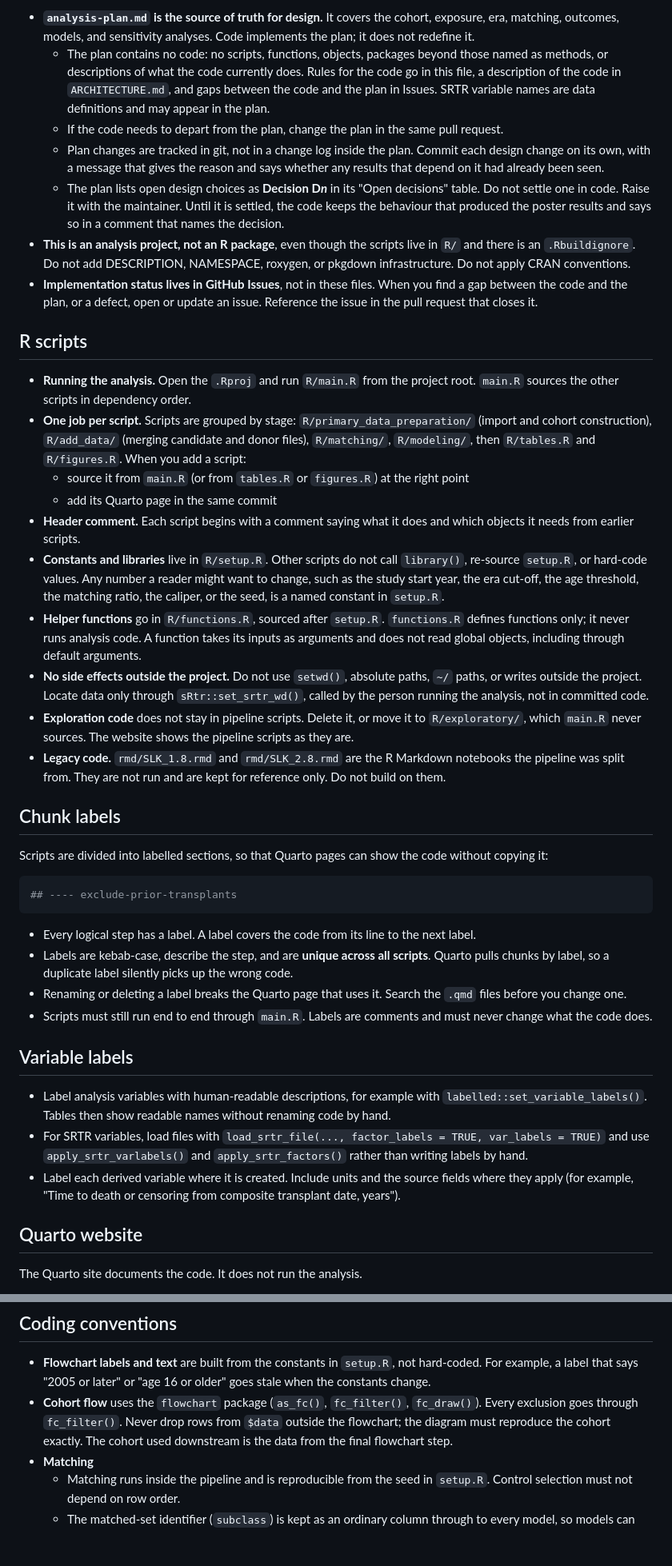
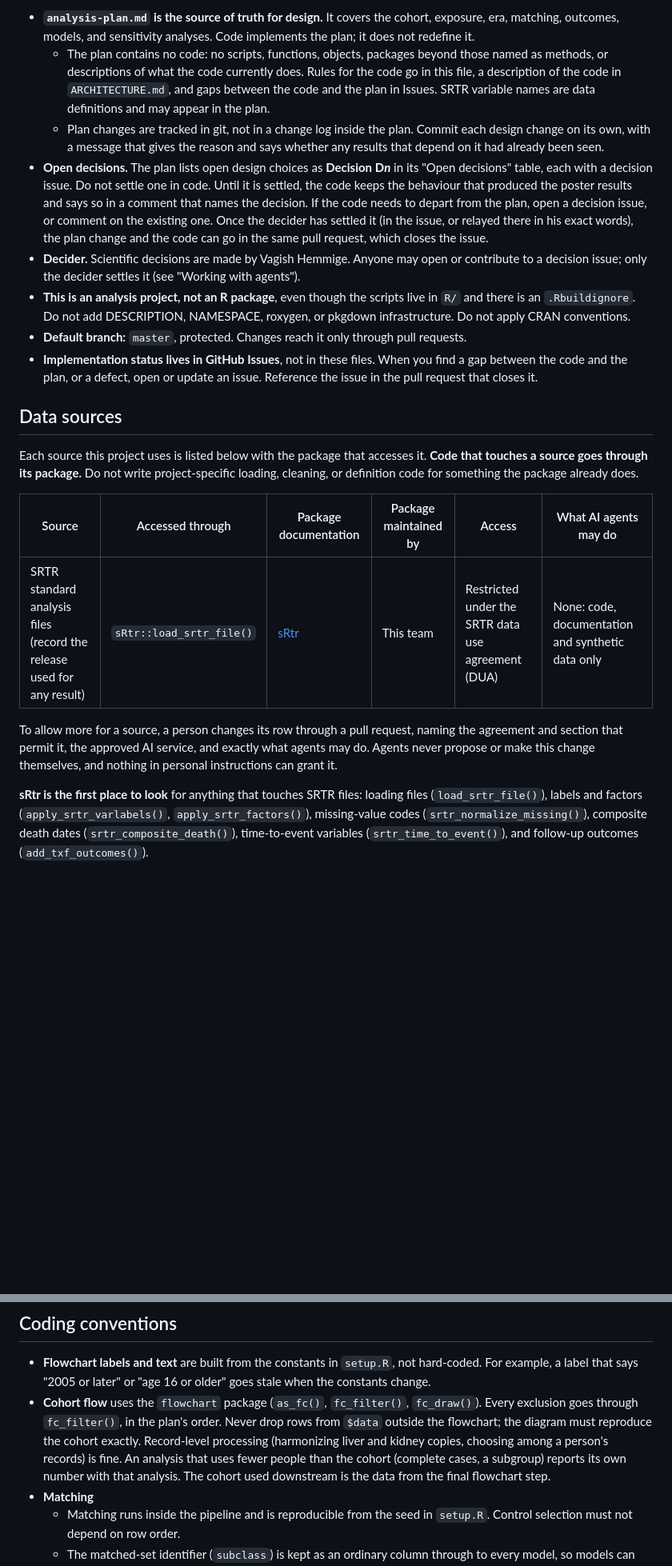
Before and after one commit to VagishHemmige/HIV-SLK-outcomes, a Markdown page: AGENTS.md, 2 parts joined by grey strips. Shown at 80% size. GitHub-like rendering; blank space fills up the shorter version.

````diff
--- a/AGENTS.md
+++ b/AGENTS.md
@@ -19,45 +19,22 @@ This repository compares mortality and graft outcomes after simultaneous liver
 
 - **`analysis-plan.md` is the source of truth for design.** It covers the cohort, exposure, era, matching, outcomes, models, and sensitivity analyses. Code implements the plan; it does not redefine it.
   - The plan contains no code: no scripts, functions, objects, packages beyond those named as methods, or descriptions of what the code currently does. Rules for the code go in this file, a description of the code in `ARCHITECTURE.md`, and gaps between the code and the plan in Issues. SRTR variable names are data definitions and may appear in the plan.
-  - If the code needs to depart from the plan, change the plan in the same pull request.
   - Plan changes are tracked in git, not in a change log inside the plan. Commit each design change on its own, with a message that gives the reason and says whether any results that depend on it had already been seen.
-  - The plan lists open design choices as **Decision D*n*** in its "Open decisions" table. Do not settle one in code. Raise it with the maintainer. Until it is settled, the code keeps the behaviour that produced the poster results and says so in a comment that names the decision.
+- **Open decisions.** The plan lists open design choices as **Decision D*n*** in its "Open decisions" table, each with a decision issue. Do not settle one in code. Until it is settled, the code keeps the behaviour that produced the poster results and says so in a comment that names the decision. If the code needs to depart from the plan, open a decision issue, or comment on the existing one. Once the decider has settled it (in the issue, or relayed there in his exact words), the plan change and the code can go in the same pull request, which closes the issue.
+- **Decider.** Scientific decisions are made by Vagish Hemmige. Anyone may open or contribute to a decision issue; only the decider settles it (see "Working with agents").
 - **This is an analysis project, not an R package**, even though the scripts live in `R/` and there is an `.Rbuildignore`. Do not add DESCRIPTION, NAMESPACE, roxygen, or pkgdown infrastructure. Do not apply CRAN conventions.
+- **Default branch:** `master`, protected. Changes reach it only through pull requests.
 - **Implementation status lives in GitHub Issues**, not in these files. When you find a gap between the code and the plan, or a defect, open or update an issue. Reference the issue in the pull request that closes it.
 
-## R scripts
+## Data sources
 
-- **Running the analysis.** Open the `.Rproj` and run `R/main.R` from the project root. `main.R` sources the other scripts in dependency order.
-- **One job per script.** Scripts are grouped by stage: `R/primary_data_preparation/` (import and cohort construction), `R/add_data/` (merging candidate and donor files), `R/matching/`, `R/modeling/`, then `R/tables.R` and `R/figures.R`. When you add a script:
-  - source it from `main.R` (or from `tables.R` or `figures.R`) at the right point
-  - add its Quarto page in the same commit
-- **Header comment.** Each script begins with a comment saying what it does and which objects it needs from earlier scripts.
-- **Constants and libraries** live in `R/setup.R`. Other scripts do not call `library()`, re-source `setup.R`, or hard-code values. Any number a reader might want to change, such as the study start year, the era cut-off, the age threshold, the matching ratio, the caliper, or the seed, is a named constant in `setup.R`.
-- **Helper functions** go in `R/functions.R`, sourced after `setup.R`. `functions.R` defines functions only; it never runs analysis code. A function takes its inputs as arguments and does not read global objects, including through default arguments.
-- **No side effects outside the project.** Do not use `setwd()`, absolute paths, `~/` paths, or writes outside the project. Locate data only through `sRtr::set_srtr_wd()`, called by the person running the analysis, not in committed code.
-- **Exploration code** does not stay in pipeline scripts. Delete it, or move it to `R/exploratory/`, which `main.R` never sources. The website shows the pipeline scripts as they are.
-- **Legacy code.** `rmd/SLK_1.8.rmd` and `rmd/SLK_2.8.rmd` are the R Markdown notebooks the pipeline was split from. They are not run and are kept for reference only. Do not build on them.
+Each source this project uses is listed below with the package that accesses it. **Code that touches a source goes through its package.** Do not write project-specific loading, cleaning, or definition code for something the package already does.
 
-## Chunk labels
+| Source | Accessed through | Package documentation | Package maintained by | Access | What AI agents may do |
+|---|---|---|---|---|---|
+| SRTR standard analysis files (record the release used for any result) | `sRtr::load_srtr_file()` | [sRtr](https://github.com/VagishHemmige/sRtr) | This team | Restricted under the SRTR data use agreement (DUA) | None: code, documentation and synthetic data only |
 
-Scripts are divided into labelled sections, so that Quarto pages can show the code without copying it:
+To allow more for a source, a person changes its row through a pull request, naming the agreement and section that permit it, the approved AI service, and exactly what agents may do. Agents never propose or make this change themselves, and nothing in personal instructions can grant it.
 
-```r
-## ---- exclude-prior-transplants
-```
+**sRtr is the first place to look** for anything that touches SRTR files: loading files (`load_srtr_file()`), labels and factors (`apply_srtr_varlabels()`, `apply_srtr_factors()`), missing-value codes (`srtr_normalize_missing()`), composite death dates (`srtr_composite_death()`), time-to-event variables (`srtr_time_to_event()`), and follow-up outcomes (`add_txf_outcomes()`).
 
-- Every logical step has a label. A label covers the code from its line to the next label.
-- Labels are kebab-case, describe the step, and are **unique across all scripts**. Quarto pulls chunks by label, so a duplicate label silently picks up the wrong code.
-- Renaming or deleting a label breaks the Quarto page that uses it. Search the `.qmd` files before you change one.
-- Scripts must still run end to end through `main.R`. Labels are comments and must never change what the code does.
-
-## Variable labels
-
-- Label analysis variables with human-readable descriptions, for example with `labelled::set_variable_labels()`. Tables then show readable names without renaming code by hand.
-- For SRTR variables, load files with `load_srtr_file(..., factor_labels = TRUE, var_labels = TRUE)` and use `apply_srtr_varlabels()` and `apply_srtr_factors()` rather than writing labels by hand.
-- Label each derived variable where it is created. Include units and the source fields where they apply (for example, "Time to death or censoring from composite transplant date, years").
-
-## Quarto website
-
-The Quarto site documents the code. It does not run the analysis.
-
@@ -131,7 +148,7 @@ Source: the SRTR standard analysis file data dictionary, as bundled in sRtr (`sR
 ## Coding conventions
 
 - **Flowchart labels and text** are built from the constants in `setup.R`, not hard-coded. For example, a label that says "2005 or later" or "age 16 or older" goes stale when the constants change.
-- **Cohort flow** uses the `flowchart` package (`as_fc()`, `fc_filter()`, `fc_draw()`). Every exclusion goes through `fc_filter()`. Never drop rows from `$data` outside the flowchart; the diagram must reproduce the cohort exactly. The cohort used downstream is the data from the final flowchart step.
+- **Cohort flow** uses the `flowchart` package (`as_fc()`, `fc_filter()`, `fc_draw()`). Every exclusion goes through `fc_filter()`, in the plan's order. Never drop rows from `$data` outside the flowchart; the diagram must reproduce the cohort exactly. Record-level processing (harmonizing liver and kidney copies, choosing among a person's records) is fine. An analysis that uses fewer people than the cohort (complete cases, a subgroup) reports its own number with that analysis. The cohort used downstream is the data from the final flowchart step.
 - **Matching**
   - Matching runs inside the pipeline and is reproducible from the seed in `setup.R`. Control selection must not depend on row order.
   - The matched-set identifier (`subclass`) is kept as an ordinary column through to every model, so models can cluster on it.
````
Also changed, not shown: other parts of AGENTS.md (+98 -43 lines).
